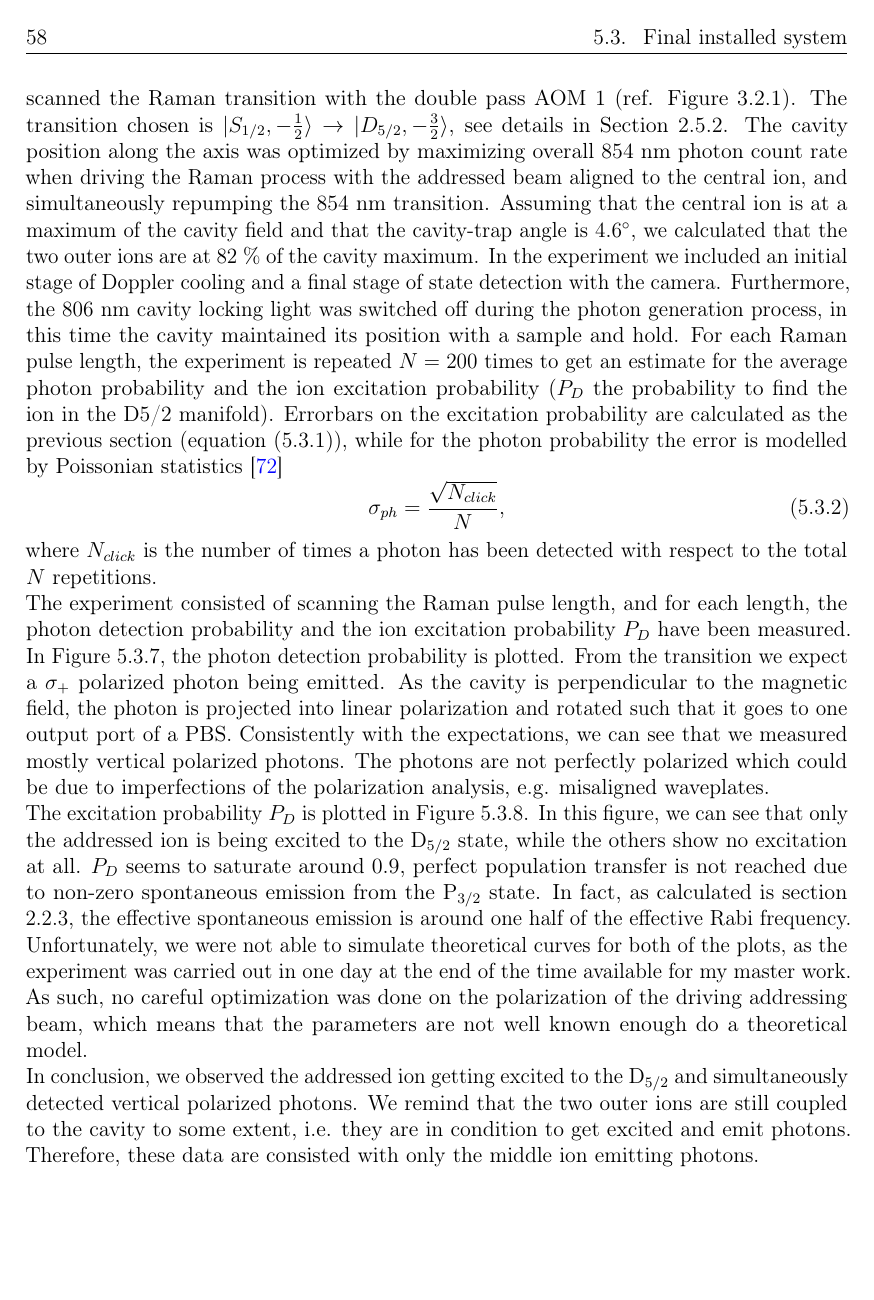
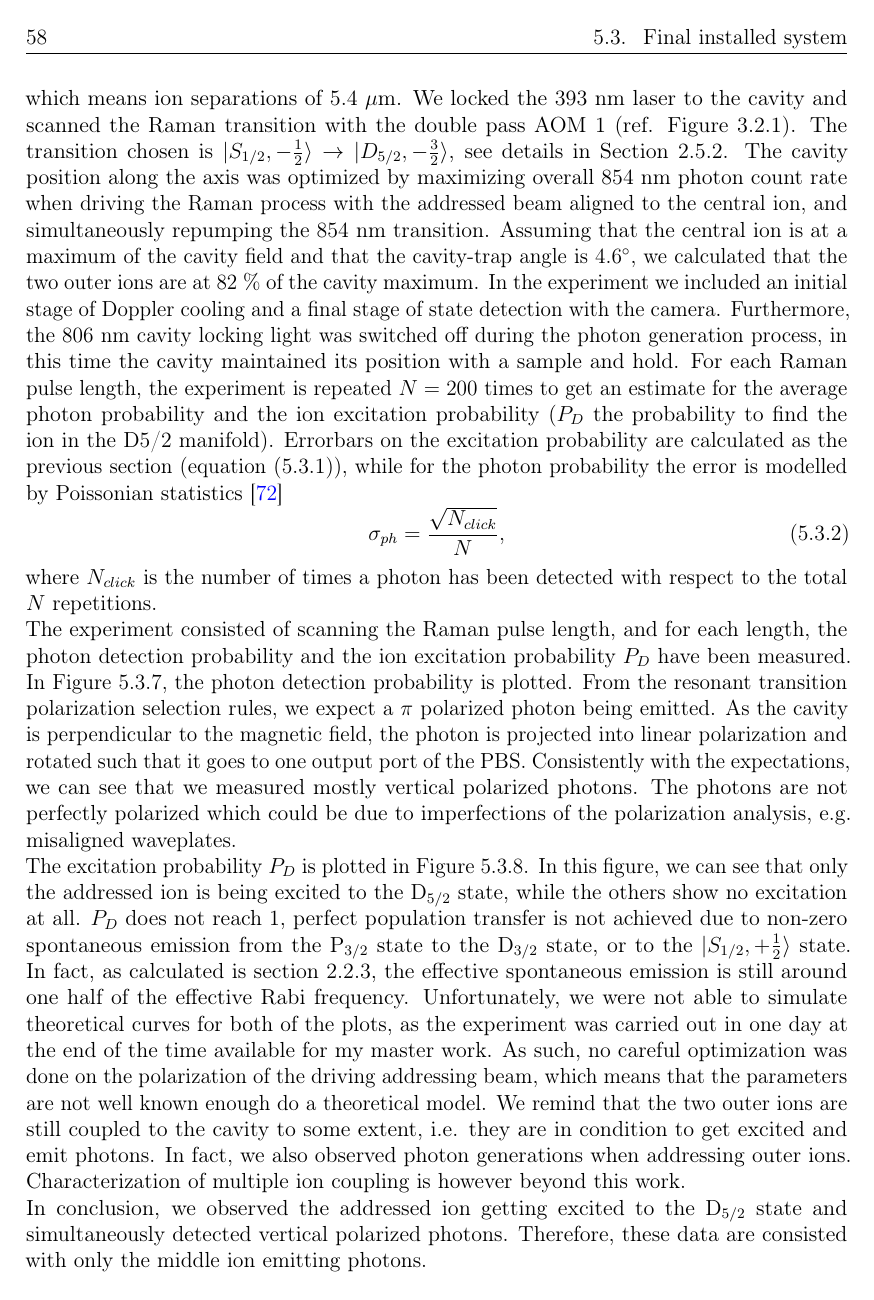
Before and after one commit to kante95/master_thesis, a LaTeX thesis (main.tex, which reads results.tex): page 64 of 80. Compiled offline with pdfLaTeX.

Commit message:
photon mear done

```diff
--- a/results.tex
+++ b/results.tex
@@ -214,9 +214,9 @@ In the experiment we included an initial stage of Doppler cooling and a final st
 \sigma_{ph} = \frac{\sqrt{N_{click}}}{N},
 \end{equation}
 where $N_{click}$ is the number of times a photon has been detected with respect to the total $N$ repetitions. \\
-The experiment consisted of scanning the Raman pulse length, and for each length, the photon detection probability and the ion excitation probability $P_D$ have been measured. In Figure \ref{probphoton}, the photon detection probability is plotted. From the transition we expect a $\sigma_+$ polarized photon being emitted. As the cavity is perpendicular to the magnetic field, the photon is projected into linear polarization and rotated such that it goes to one output port of a PBS. Consistently with the expectations, we can see that we measured mostly vertical polarized photons. The photons are not perfectly polarized which could be due to imperfections of the polarization analysis, e.g. misaligned waveplates.\\
-The excitation probability $P_D$ is plotted in Figure \ref{probion}. In this figure, we can see that only the addressed ion is being excited to the $\text{D}_{5/2}$ state, while the others show no excitation at all. $P_D$ seems to saturate around 0.9, perfect population transfer is not reached due to non-zero spontaneous emission from the $\text{P}_{3/2}$ state. In fact, as calculated is section \ref{sec:ramanprocess}, the effective spontaneous emission is around one half of the effective Rabi frequency. Unfortunately, we were not able to simulate theoretical curves for both of the plots, as the experiment was carried out in one day at the end of the time available for my master work. As such, no careful optimization was done on the polarization of the driving addressing beam, which means that the parameters are not well known enough do a theoretical model.\\
-In conclusion, we observed the addressed ion getting excited to the $\text{D}_{5/2}$ and simultaneously detected vertical polarized photons. We remind that the two outer ions are still coupled to the cavity to some extent, i.e. they are in condition to get excited and emit photons. Therefore, these data are consisted with only the middle ion emitting photons.
+The experiment consisted of scanning the Raman pulse length, and for each length, the photon detection probability and the ion excitation probability $P_D$ have been measured. In Figure \ref{probphoton}, the photon detection probability is plotted. From the resonant transition polarization selection rules, we expect a $\pi$ polarized photon being emitted. As the cavity is perpendicular to the magnetic field, the photon is projected into linear polarization and rotated such that it goes to one output port of the PBS. Consistently with the expectations, we can see that we measured mostly vertical polarized photons. The photons are not perfectly polarized which could be due to imperfections of the polarization analysis, e.g. misaligned waveplates.\\
+The excitation probability $P_D$ is plotted in Figure \ref{probion}. In this figure, we can see that only the addressed ion is being excited to the $\text{D}_{5/2}$ state, while the others show no excitation at all. $P_D$ does not reach 1, perfect population transfer is not achieved due to non-zero spontaneous emission from the $\text{P}_{3/2}$ state to the $\text{D}_{3/2}$ state, or to the $\ket{S_{1/2},+\frac{1}{2}}$ state. In fact, as calculated is section \ref{sec:ramanprocess}, the effective spontaneous emission is still around one half of the effective Rabi frequency. Unfortunately, we were not able to simulate theoretical curves for both of the plots, as the experiment was carried out in one day at the end of the time available for my master work. As such, no careful optimization was done on the polarization of the driving addressing beam, which means that the parameters are not well known enough do a theoretical model. We remind that the two outer ions are still coupled to the cavity to some extent, i.e. they are in condition to get excited and emit photons. In fact, we also observed photon generations when addressing outer ions. Characterization of multiple ion coupling is however beyond this work. \\
+In conclusion, we observed the addressed ion getting excited to the $\text{D}_{5/2}$ state and simultaneously detected vertical polarized photons. Therefore, these data are consisted with only the middle ion emitting photons.
 
 \begin{figure}[H]
 \centering
```
Also changed, not shown: results.tex (10 more changed lines), 2 other files.
